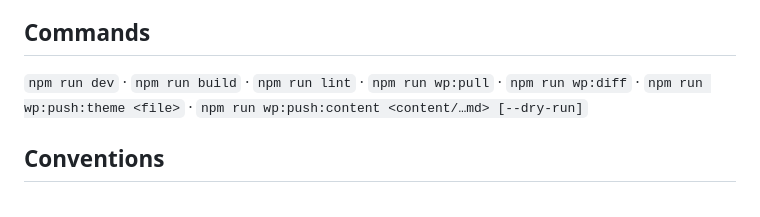
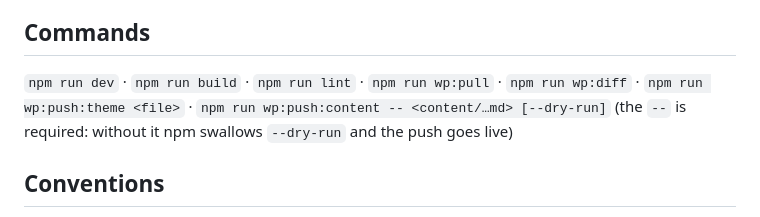
Before and after one commit to Thinkable-by-GG/thinkable-website, a Markdown page: CLAUDE.md, the part around the change. Drawn GitHub-style.

```diff
--- a/CLAUDE.md
+++ b/CLAUDE.md
@@ -35,7 +35,7 @@ Cross-project docs live at `/Users/gurilany/dev/thinkable-platform-knowledge-bas
 
 ## Commands
 `npm run dev` · `npm run build` · `npm run lint` · `npm run wp:pull` · `npm run wp:diff` ·
-`npm run wp:push:theme <file>` · `npm run wp:push:content <content/…md> [--dry-run]`
+`npm run wp:push:theme <file>` · `npm run wp:push:content -- <content/…md> [--dry-run]` (the `--` is required: without it npm swallows `--dry-run` and the push goes live)
 
 ## Conventions
 - TypeScript strict, React 18 function components, react-router v6, plain CSS from the theme (no UI kit).
```
Also changed, not shown: README.md (+1 -1 lines).
